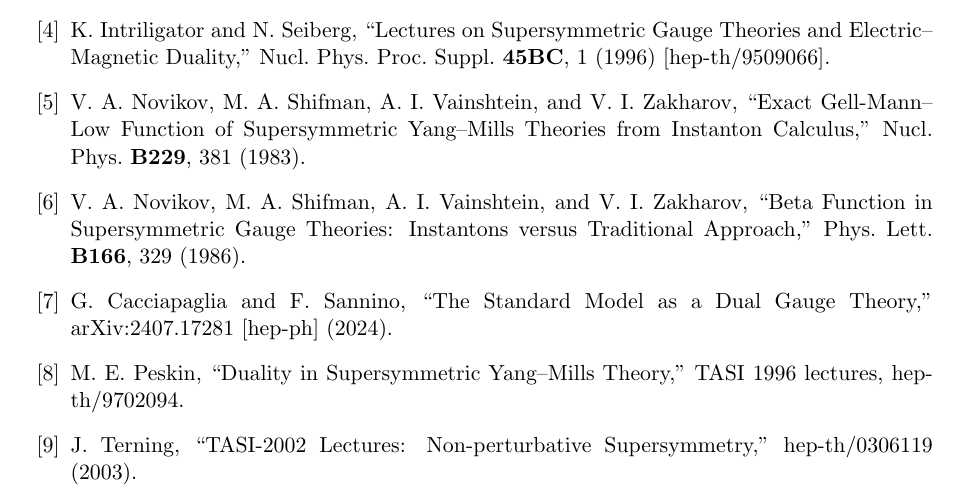
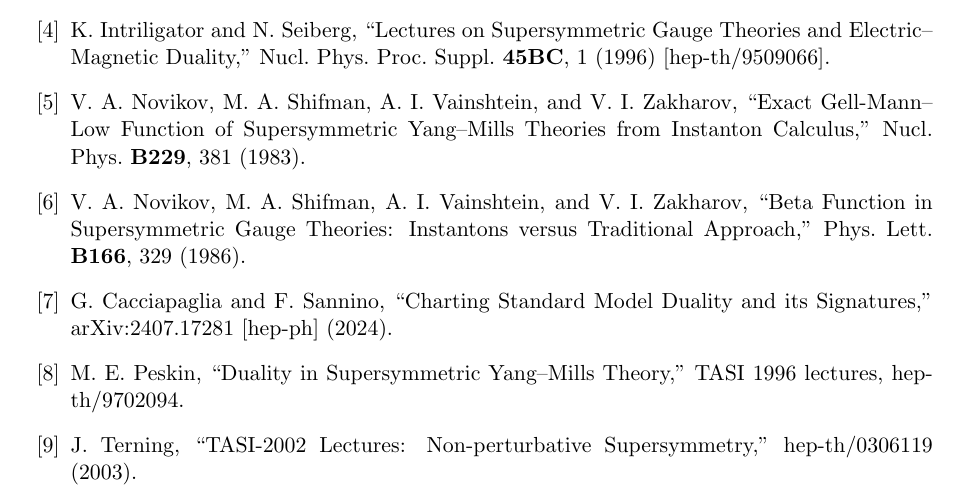
Before and after one commit to arivero/dualsm, a LaTeX document (lectures/lecture-02.tex): part of page 13 of 13, cut so that both start at the same text. Compiled offline with pdfLaTeX.

Commit message:
Lecture 2: cite 2407.17281 under its actual title
Cacciapaglia and Sannino, "Charting Standard Model Duality and its
Signatures" replaces the invented title.

Co-Authored-By: Claude Opus 5.5 (1M context) <noreply@anthropic.com>

```diff
--- a/lectures/lecture-02.tex
+++ b/lectures/lecture-02.tex
@@ -1037,7 +1037,7 @@ developed in Lectures~1 and~2.
 
 \bibitem{Sannino2024}
   G.~Cacciapaglia and F.~Sannino,
-  ``The Standard Model as a Dual Gauge Theory,''
+  ``Charting Standard Model Duality and its Signatures,''
   arXiv:2407.17281 [hep-ph] (2024).
 
 \bibitem{PeskinTASI1996}
```
Also changed, not shown: lectures/lecture-02.pdf.
